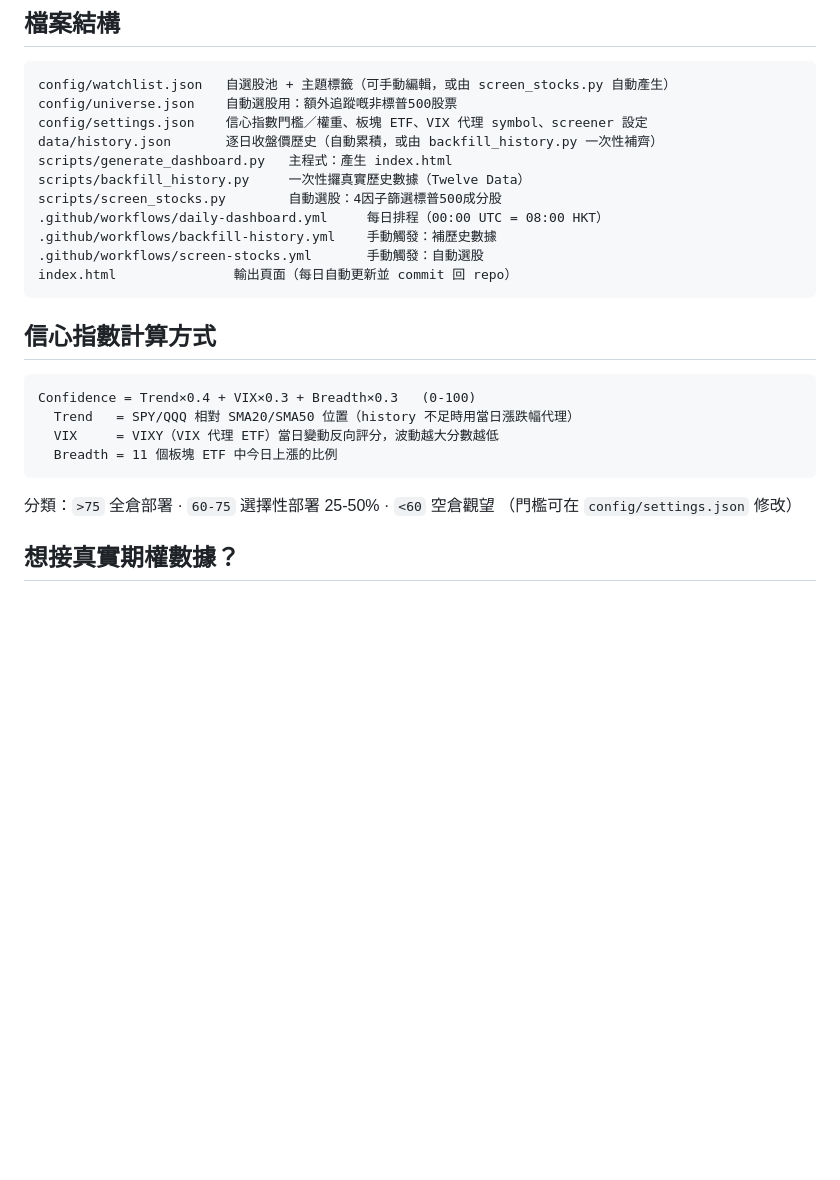
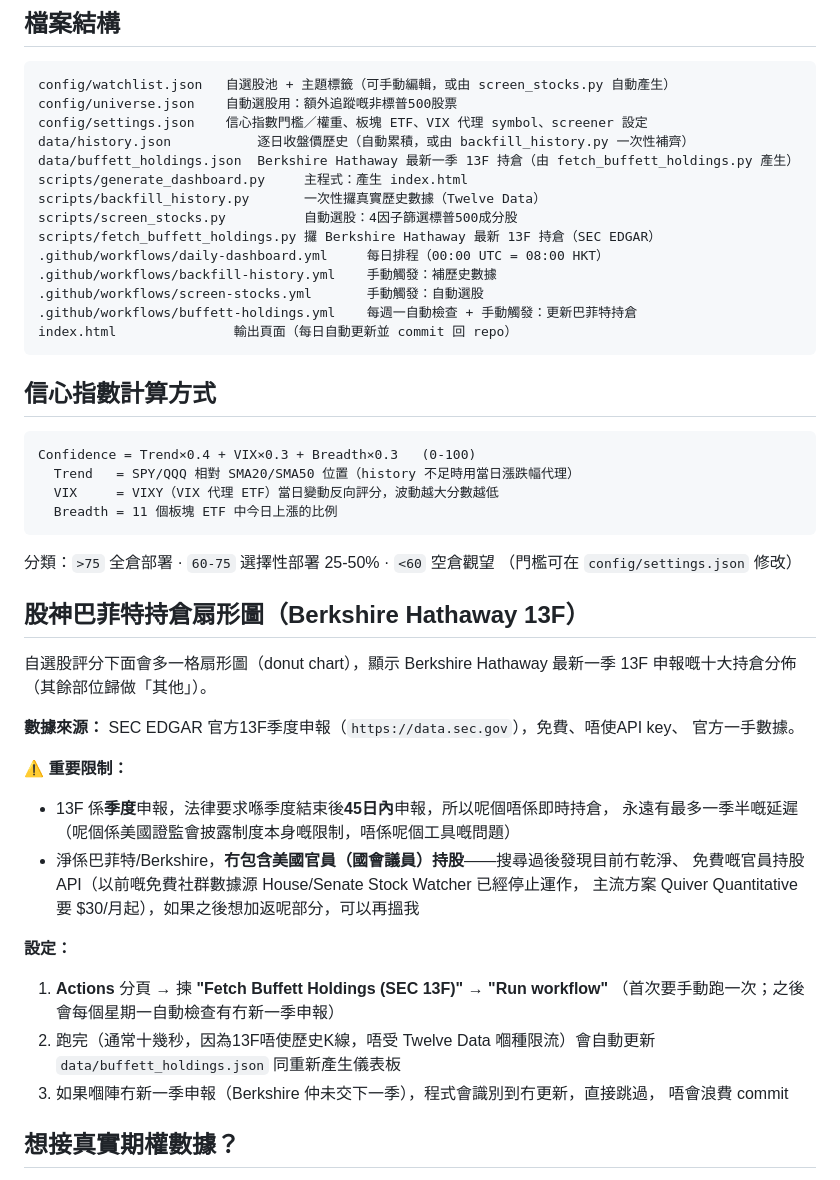
Before and after one commit to Allen-nothing/pm-capital-dashboard, a Markdown page: README.md, the part around the change. GitHub-like rendering; blank space fills up the shorter version.

````diff
--- a/README.md
+++ b/README.md
@@ -109,13 +109,16 @@ python scripts/generate_dashboard.py
 config/watchlist.json   自選股池 + 主題標籤（可手動編輯，或由 screen_stocks.py 自動產生）
 config/universe.json    自動選股用：額外追蹤嘅非標普500股票
 config/settings.json    信心指數門檻／權重、板塊 ETF、VIX 代理 symbol、screener 設定
-data/history.json       逐日收盤價歷史（自動累積，或由 backfill_history.py 一次性補齊）
-scripts/generate_dashboard.py   主程式：產生 index.html
-scripts/backfill_history.py     一次性攞真實歷史數據（Twelve Data）
-scripts/screen_stocks.py        自動選股：4因子篩選標普500成分股
+data/history.json           逐日收盤價歷史（自動累積，或由 backfill_history.py 一次性補齊）
+data/buffett_holdings.json  Berkshire Hathaway 最新一季 13F 持倉（由 fetch_buffett_holdings.py 產生）
+scripts/generate_dashboard.py     主程式：產生 index.html
+scripts/backfill_history.py       一次性攞真實歷史數據（Twelve Data）
+scripts/screen_stocks.py          自動選股：4因子篩選標普500成分股
+scripts/fetch_buffett_holdings.py 攞 Berkshire Hathaway 最新 13F 持倉（SEC EDGAR）
 .github/workflows/daily-dashboard.yml     每日排程（00:00 UTC = 08:00 HKT）
 .github/workflows/backfill-history.yml    手動觸發：補歷史數據
 .github/workflows/screen-stocks.yml       手動觸發：自動選股
+.github/workflows/buffett-holdings.yml    每週一自動檢查 + 手動觸發：更新巴菲特持倉
 index.html               輸出頁面（每日自動更新並 commit 回 repo）
 ```
 
@@ -131,6 +134,30 @@ Confidence = Trend×0.4 + VIX×0.3 + Breadth×0.3   (0-100)
 分類：`>75` 全倉部署 · `60-75` 選擇性部署 25-50% · `<60` 空倉觀望
 （門檻可在 `config/settings.json` 修改）
 
+## 股神巴菲特持倉扇形圖（Berkshire Hathaway 13F）
+
+自選股評分下面會多一格扇形圖（donut chart），顯示 Berkshire Hathaway 最新一季 13F
+申報嘅十大持倉分佈（其餘部位歸做「其他」）。
+
+**數據來源：** SEC EDGAR 官方13F季度申報（`https://data.sec.gov`），免費、唔使API key、
+官方一手數據。
+
+**⚠️ 重要限制：**
+- 13F 係**季度**申報，法律要求喺季度結束後**45日內**申報，所以呢個唔係即時持倉，
+  永遠有最多一季半嘅延遲（呢個係美國證監會披露制度本身嘅限制，唔係呢個工具嘅問題）
+- 淨係巴菲特/Berkshire，**冇包含美國官員（國會議員）持股**——搜尋過後發現目前冇乾淨、
+  免費嘅官員持股API（以前嘅免費社群數據源 House/Senate Stock Watcher 已經停止運作，
+  主流方案 Quiver Quantitative 要 $30/月起），如果之後想加返呢部分，可以再搵我
+
+**設定：**
+
+1. **Actions** 分頁 → 揀 **"Fetch Buffett Holdings (SEC 13F)"** → **"Run workflow"**
+   （首次要手動跑一次；之後會每個星期一自動檢查有冇新一季申報）
+2. 跑完（通常十幾秒，因為13F唔使歷史K線，唔受 Twelve Data 嗰種限流）會自動更新
+   `data/buffett_holdings.json` 同重新產生儀表板
+3. 如果嗰陣冇新一季申報（Berkshire 仲未交下一季），程式會識別到冇更新，直接跳過，
+   唔會浪費 commit
+
 ## 想接真實期權數據？
 
 Finnhub 付費方案有期權鏈端點；如果升級了，可以在
````
